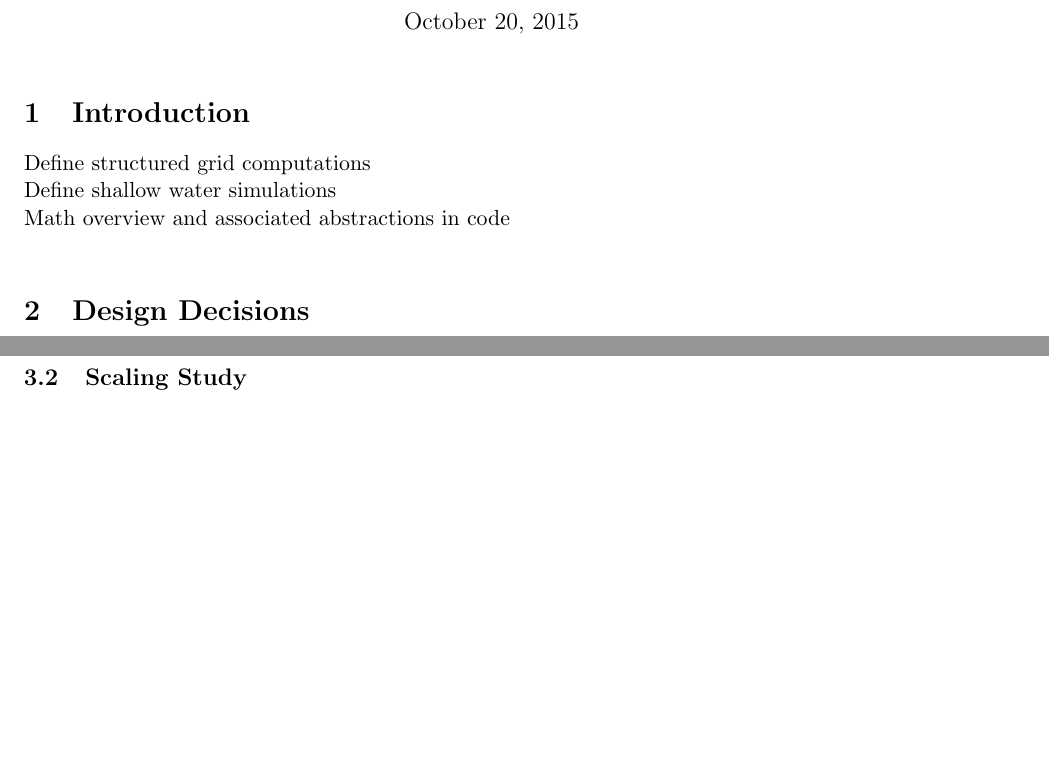
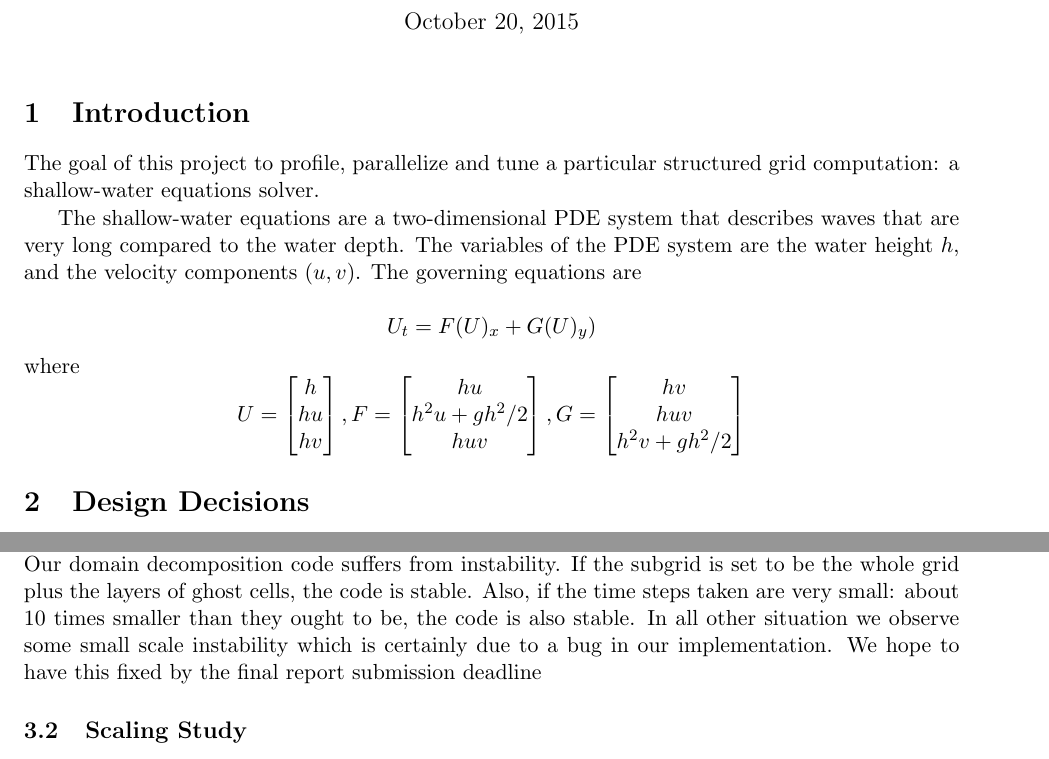
Before and after one commit to cornell-cs5220-f15/water, a LaTeX document (report/report.tex): two parts of pages 1 and 4 of 5 before the commit and two parts of pages 1 and 4 of 6 after it, joined at a grey line, cut so that both start at the same text, the shorter picture padded with empty space. Compiled offline with pdfLaTeX.

Commit message:
added some notes

```diff
--- a/report/report.tex
+++ b/report/report.tex
@@ -20,9 +20,33 @@
 \maketitle
 
 \section{Introduction}
-Define structured grid computations \\
-Define shallow water simulations \\
-Math overview and associated abstractions in code\\
+
+The goal of this project to profile, parallelize and tune a particular structured grid computation: a shallow-water equations solver.
+
+The shallow-water equations are a two-dimensional PDE system that describes waves that are very long compared to the water depth. The variables of the PDE system are the water height $h$, and the velocity components $(u,v)$. The governing equations are
+
+$$U_t = F(U)_x + G(U)_y)$$
+where
+$$U = \begin{bmatrix}
+h \\
+hu \\
+hv
+\end{bmatrix}
+,
+F = \begin{bmatrix}
+hu \\
+h^2u+gh^2/2 \\
+huv
+\end{bmatrix}
+,
+G=
+\begin{bmatrix}
+hv \\
+huv \\
+h^2v+gh^2/2
+\end{bmatrix}
+$$
+
 
 \section{Design Decisions}
 
@@ -84,7 +108,7 @@ Profiling of vectorization shows good improvements in performance, especially in
 \subsubsection{Parallelization}
 
 \subsubsection{Domain Decomposition}
-
+Our domain decomposition code suffers from instability. If the subgrid is set to be the whole grid plus the layers of ghost cells, the code is stable. Also, if the time steps taken are very small: about 10 times smaller than they ought to be, the code is also stable. In all other situation we observe some small scale instability which is certainly due to a bug in our implementation. We hope to have this fixed by the final report submission deadline
 
 \subsection{Scaling Study} \label{sec:speedup}
 
```
Also changed, not shown: report/report.pdf, report/report.tex (2 more changed lines).
